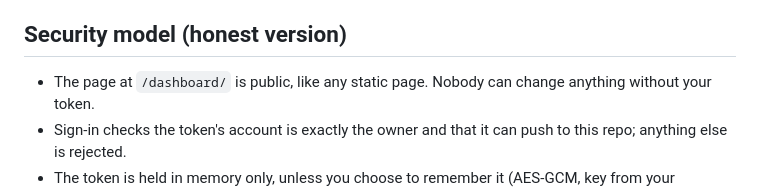
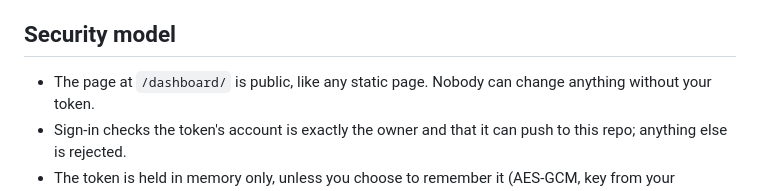
Before and after one commit to Shubhamkeshri433/Shubhamkeshri433.github.io, a Markdown page: ADMIN.md, the part around the change. Rendered like a GitHub page.

Commit message:
Update Security model section in ADMIN.md
Removed 'honest version' from the Security model section for clarity.

```diff
--- a/ADMIN.md
+++ b/ADMIN.md
@@ -27,7 +27,7 @@ The dashboard lives at `/dashboard/` (https://shubhamkeshri433.github.io/dashboa
 - If a save says the file changed on GitHub, press **Reload from GitHub** and redo the edit.
 - When the token expires, make a new one and use "Use a different token".
 
-## Security model (honest version)
+## Security model
 - The page at `/dashboard/` is public, like any static page. Nobody can change anything without your token.
 - Sign-in checks the token's account is exactly the owner and that it can push to this repo; anything else is rejected.
 - The token is held in memory only, unless you choose to remember it (AES-GCM, key from your passphrase via PBKDF2 with 310,000 rounds). The dashboard locks after 15 idle minutes and clears everything from memory.
```
